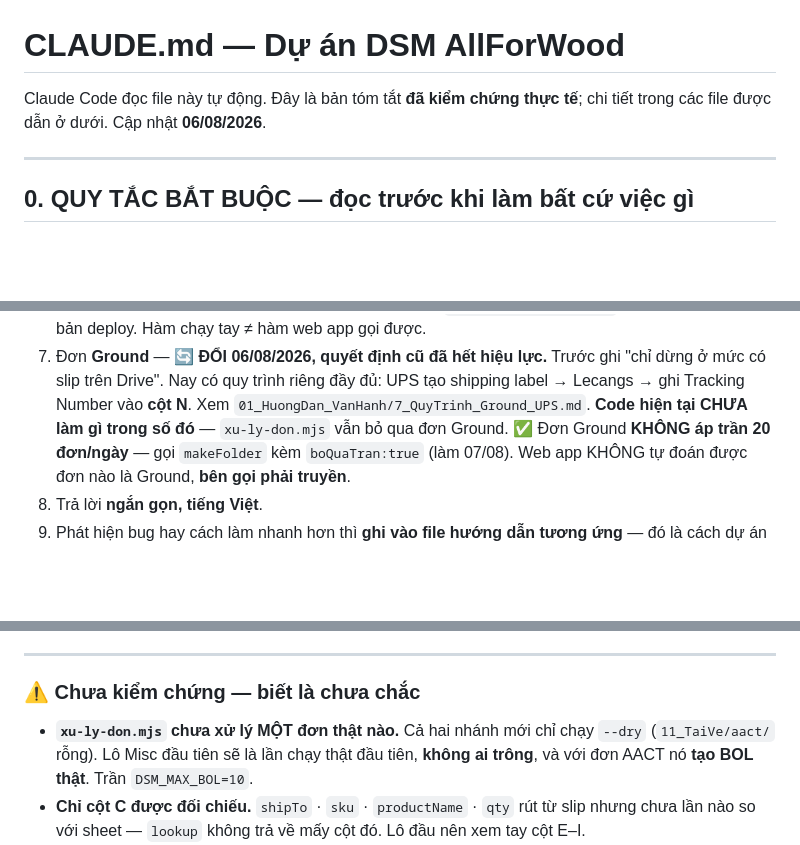
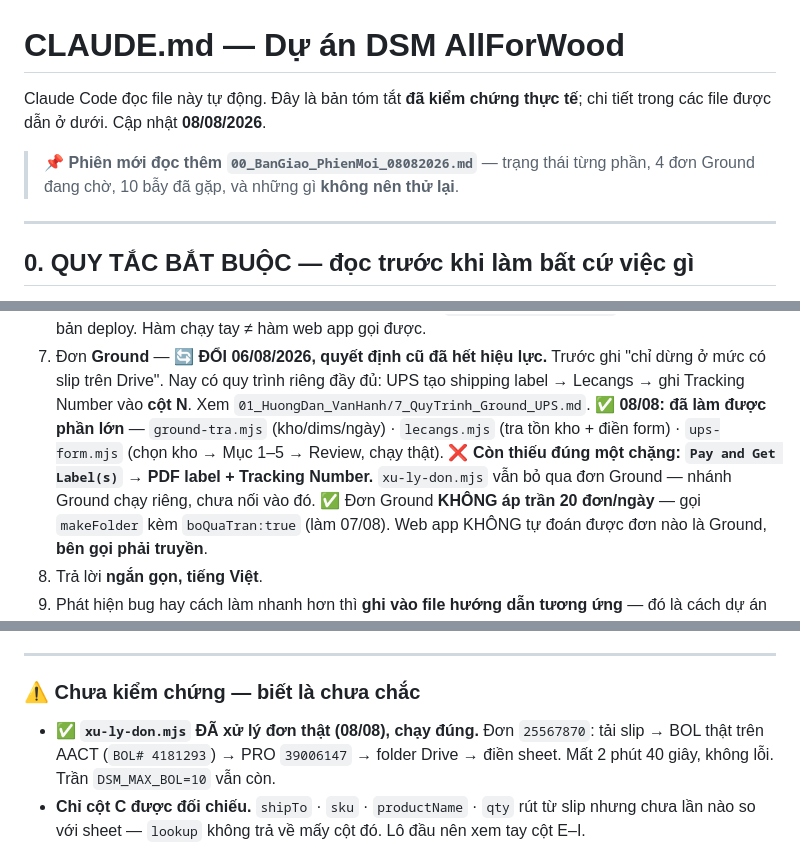
Before and after one commit to nguyennguyen938-debug/dsm_auto, a Markdown page: DSM_TuDongHoa/CLAUDE.md, 3 parts joined by grey strips. Rendered like a GitHub page; blank space fills up the shorter version.

Commit message:
Cap nhat CLAUDE.md cho khop thuc te sau phien 07-08/08
Sua 4 cho da loi thoi, deu la thu se lam phien moi hieu sai:
 - 'Code hien tai CHUA lam gi' voi nhanh Ground -> nay da co ground-tra/lecangs/ups-form
   chay that, chi con thieu Pay and Get Labels
 - 'xu-ly-don.mjs chua xu ly MOT don that nao' -> nay DA xu ly (25567870, BOL 4181293)
 - cron chay-dinh-ky 1-5 -> * (ca 7 ngay)
 - dong UPS trong bang dang nhap con ghi 'Remember this device 30 days, het han 06/09'
   trong khi thuc te KHONG dang nhap duoc tu VM, phai nap cookie tu may nguoi dung

Doi ngay cap nhat 06/08 -> 08/08 va tro toi 00_BanGiao_PhienMoi_08082026.md ngay dau file.

Co-Authored-By: Claude Opus 5 <noreply@anthropic.com>

```diff
--- a/DSM_TuDongHoa/CLAUDE.md
+++ b/DSM_TuDongHoa/CLAUDE.md
@@ -1,7 +1,10 @@
 # CLAUDE.md — Dự án DSM AllForWood
 
 Claude Code đọc file này tự động. Đây là bản tóm tắt **đã kiểm chứng thực tế**; chi tiết trong các file
-được dẫn ở dưới. Cập nhật **06/08/2026**.
+được dẫn ở dưới. Cập nhật **08/08/2026**.
+
+> 📌 **Phiên mới đọc thêm `00_BanGiao_PhienMoi_08082026.md`** — trạng thái từng phần, 4 đơn
+> Ground đang chờ, 10 bẫy đã gặp, và những gì **không nên thử lại**.
 
 ---
 
@@ -33,7 +36,10 @@ Claude Code đọc file này tự động. Đây là bản tóm tắt **đã ki
 7. Đơn **Ground** — 🔄 **ĐỔI 06/08/2026, quyết định cũ đã hết hiệu lực.** Trước ghi "chỉ dừng ở
    mức có slip trên Drive". Nay có quy trình riêng đầy đủ: UPS tạo shipping label → Lecangs →
    ghi Tracking Number vào **cột N**. Xem `01_HuongDan_VanHanh/7_QuyTrinh_Ground_UPS.md`.
-   **Code hiện tại CHƯA làm gì trong số đó** — `xu-ly-don.mjs` vẫn bỏ qua đơn Ground.
+   ✅ **08/08: đã làm được phần lớn** — `ground-tra.mjs` (kho/dims/ngày) · `lecangs.mjs`
+   (tra tồn kho + điền form) · `ups-form.mjs` (chọn kho → Mục 1–5 → Review, chạy thật).
+   ❌ **Còn thiếu đúng một chặng: `Pay and Get Label(s)` → PDF label + Tracking Number.**
+   `xu-ly-don.mjs` vẫn bỏ qua đơn Ground — nhánh Ground chạy riêng, chưa nối vào đó.
    ✅ Đơn Ground **KHÔNG áp trần 20 đơn/ngày** — gọi `makeFolder` kèm `boQuaTran:true`
    (làm 07/08). Web app KHÔNG tự đoán được đơn nào là Ground, **bên gọi phải truyền**.
 8. Trả lời **ngắn gọn, tiếng Việt**.
@@ -335,9 +341,9 @@ Cần chốt trước: đọc mail **thay hẳn** Drive, hay **thử mail trư
 
 ### ⚠️ Chưa kiểm chứng — biết là chưa chắc
 
-- **`xu-ly-don.mjs` chưa xử lý MỘT đơn thật nào.** Cả hai nhánh mới chỉ chạy `--dry`
-  (`11_TaiVe/aact/` rỗng). Lô Misc đầu tiên sẽ là lần chạy thật đầu tiên, **không ai trông**, và
-  với đơn AACT nó **tạo BOL thật**. Trần `DSM_MAX_BOL=10`.
+- ✅ **`xu-ly-don.mjs` ĐÃ xử lý đơn thật (08/08), chạy đúng.** Đơn `25567870`: tải slip →
+  BOL thật trên AACT (`BOL# 4181293`) → PRO `39006147` → folder Drive → điền sheet.
+  Mất 2 phút 40 giây, không lỗi. Trần `DSM_MAX_BOL=10` vẫn còn.
 - **Chỉ cột C được đối chiếu.** `shipTo` · `sku` · `productName` · `qty` rút từ slip nhưng chưa
   lần nào so với sheet — `lookup` không trả về mấy cột đó. Lô đầu nên xem tay cột E–I.
 - **Giữ session có tác dụng không: chưa biết.** Đêm 06/08 là đêm đầu đo liên tục 24/7.
```
Also changed, not shown: other parts of DSM_TuDongHoa/CLAUDE.md (+3 -3 lines).
